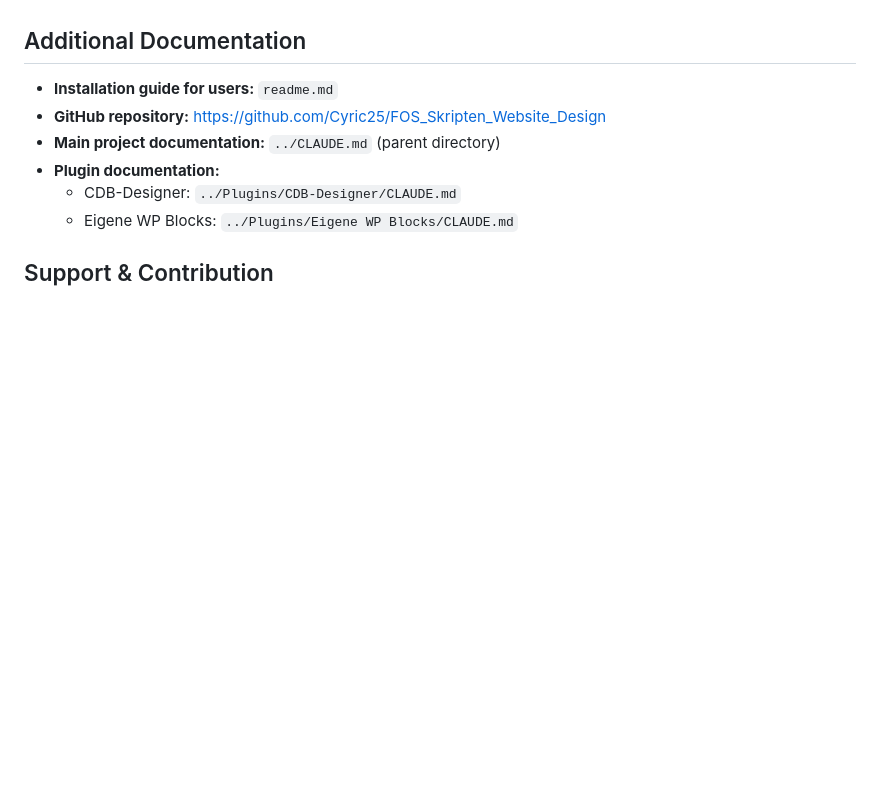
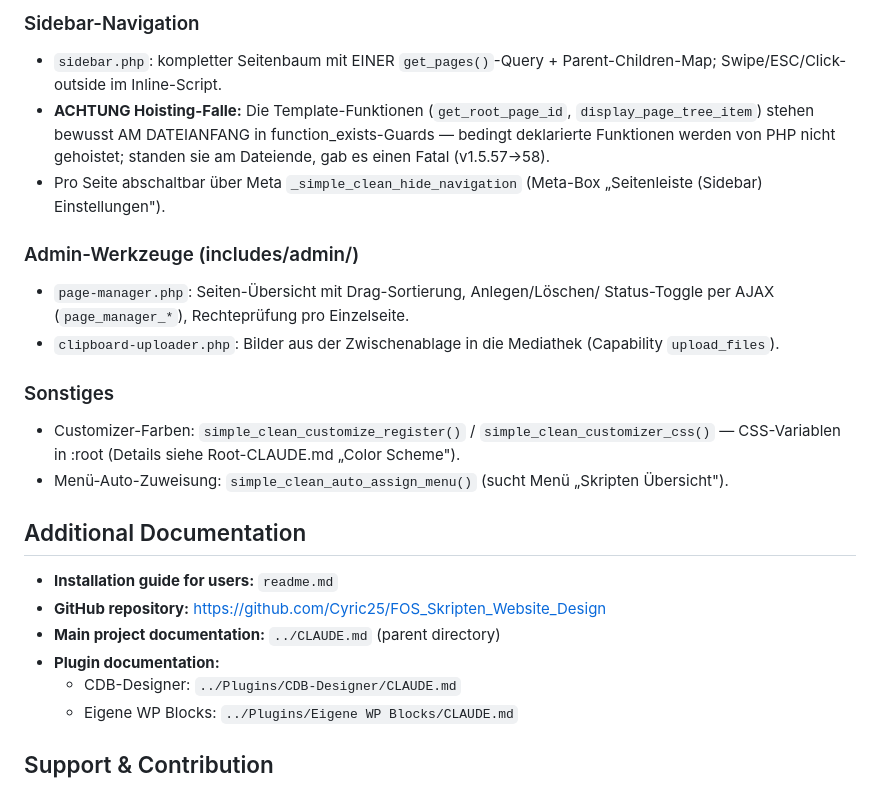
Before and after one commit to Cyric25/FOS_Skripten_Website_Design, a Markdown page: CLAUDE.md, the part around one of its changes. Drawn GitHub-style; blank space fills up the shorter version.

```diff
--- a/CLAUDE.md
+++ b/CLAUDE.md
@@ -928,3 +986,26 @@ Before committing changes:
+### Sidebar-Navigation
+- `sidebar.php`: kompletter Seitenbaum mit EINER `get_pages()`-Query +
+  Parent-Children-Map; Swipe/ESC/Click-outside im Inline-Script.
+- **ACHTUNG Hoisting-Falle:** Die Template-Funktionen (`get_root_page_id`,
+  `display_page_tree_item`) stehen bewusst AM DATEIANFANG in
+  function_exists-Guards — bedingt deklarierte Funktionen werden von PHP
+  nicht gehoistet; standen sie am Dateiende, gab es einen Fatal (v1.5.57→58).
+- Pro Seite abschaltbar über Meta `_simple_clean_hide_navigation`
+  (Meta-Box „Seitenleiste (Sidebar) Einstellungen").
+
+### Admin-Werkzeuge (includes/admin/)
+- `page-manager.php`: Seiten-Übersicht mit Drag-Sortierung, Anlegen/Löschen/
+  Status-Toggle per AJAX (`page_manager_*`), Rechteprüfung pro Einzelseite.
+- `clipboard-uploader.php`: Bilder aus der Zwischenablage in die Mediathek
+  (Capability `upload_files`).
+
+### Sonstiges
+- Customizer-Farben: `simple_clean_customize_register()` /
+  `simple_clean_customizer_css()` — CSS-Variablen in :root (Details siehe
+  Root-CLAUDE.md „Color Scheme").
+- Menü-Auto-Zuweisung: `simple_clean_auto_assign_menu()` (sucht Menü
+  „Skripten Übersicht").
+
 ## Additional Documentation
 
 - **Installation guide for users:** `readme.md`
```
Also changed, not shown: other parts of CLAUDE.md (+58 -0 lines).
